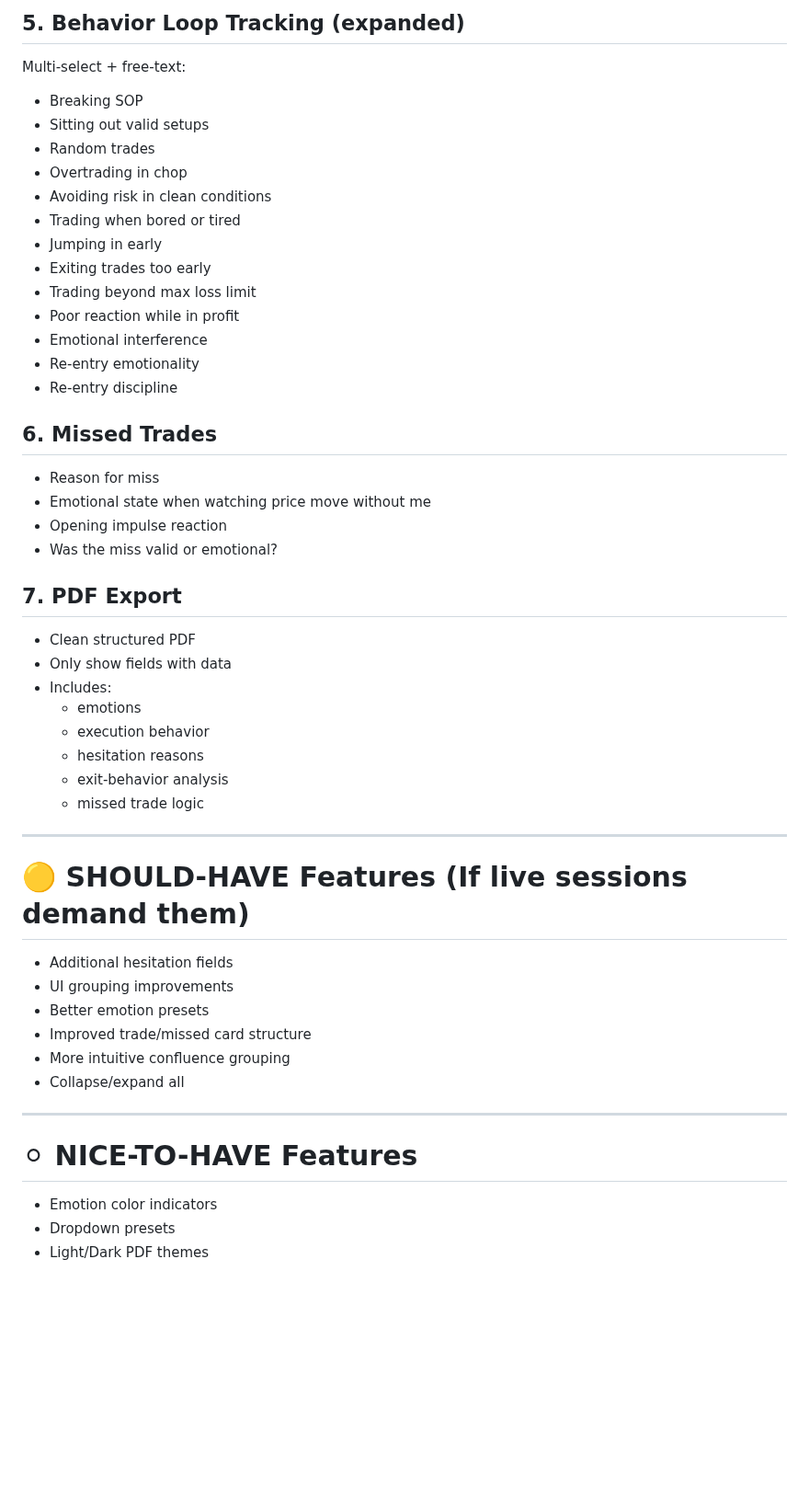
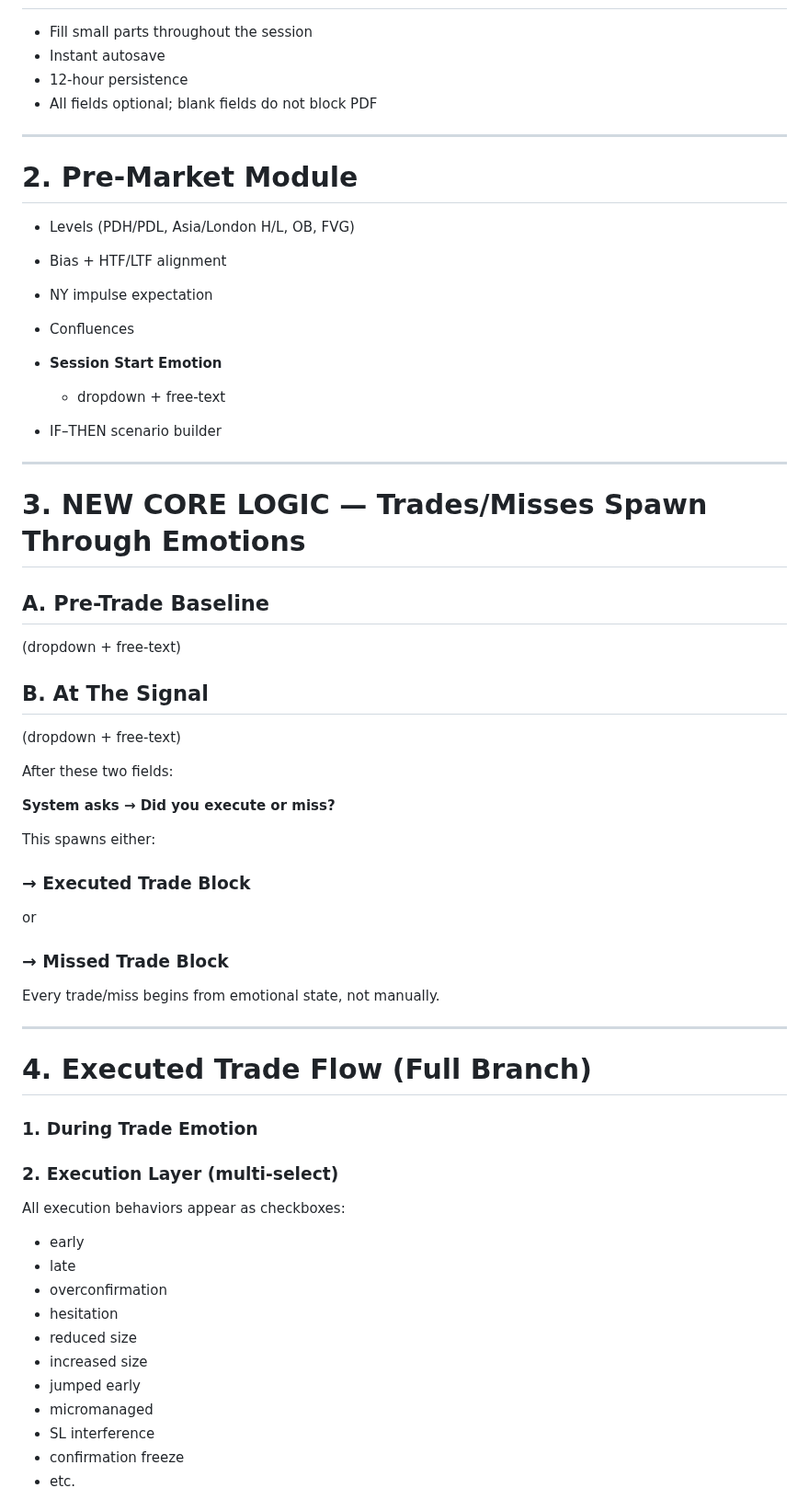
Before and after one commit to YAHABOT/trading-sop-v1, a Markdown page: SCOPE_V1.md, the part around one of its changes. Shown at 92% size. GitHub-like rendering; blank space fills up the shorter version.

```diff
--- a/SCOPE_V1.md
+++ b/SCOPE_V1.md
@@ -127,49 +66,58 @@ Tickable multi-select:
-## 5. Behavior Loop Tracking (expanded)
-Multi-select + free-text:
-- Breaking SOP
-- Sitting out valid setups
-- Random trades
-- Overtrading in chop
-- Avoiding risk in clean conditions
-- Trading when bored or tired
-- Jumping in early
-- Exiting trades too early
-- Trading beyond max loss limit
-- Poor reaction while in profit
-- Emotional interference
-- Re-entry emotionality
-- Re-entry discipline
-
-## 6. Missed Trades
-- Reason for miss
-- Emotional state when watching price move without me
-- Opening impulse reaction
-- Was the miss valid or emotional?
-
-## 7. PDF Export
-- Clean structured PDF
-- Only show fields with data
-- Includes:
-  - emotions
-  - execution behavior
-  - hesitation reasons
-  - exit-behavior analysis
-  - missed trade logic
+- Fill small parts throughout the session
+- Instant autosave
+- 12-hour persistence
+- All fields optional; blank fields do not block PDF
 
 ---
 
-# 🟡 SHOULD-HAVE Features (If live sessions demand them)
+# 2. Pre-Market Module
+- Levels (PDH/PDL, Asia/London H/L, OB, FVG)
+- Bias + HTF/LTF alignment
+- NY impulse expectation
+- Confluences
+- **Session Start Emotion**
+  - dropdown + free-text
 
-- Additional hesitation fields
-- UI grouping improvements
-- Better emotion presets
-- Improved trade/missed card structure
-- More intuitive confluence grouping
-- Collapse/expand all
+- IF–THEN scenario builder
 
 ---
 
-# ⚪ NICE-TO-HAVE Features
-- Emotion color indicators
-- Dropdown presets
-- Light/Dark PDF themes
+# 3. NEW CORE LOGIC — Trades/Misses Spawn Through Emotions
+
+## A. Pre-Trade Baseline
+(dropdown + free-text)
+
+## B. At The Signal
+(dropdown + free-text)
+
+After these two fields:
+
+**System asks → Did you execute or miss?**
+
+This spawns either:
+
+### → Executed Trade Block
+or
+### → Missed Trade Block
+
+Every trade/miss begins from emotional state, not manually.
+
+---
+
+# 4. Executed Trade Flow (Full Branch)
+
+### 1. During Trade Emotion
+### 2. Execution Layer (multi-select)
+All execution behaviors appear as checkboxes:
+- early
+- late
+- overconfirmation
+- hesitation
+- reduced size
+- increased size
+- jumped early
+- micromanaged
+- SL interference
+- confirmation freeze
+- etc.
+
```
Also changed, not shown: other parts of SCOPE_V1.md (+168 -130 lines).
